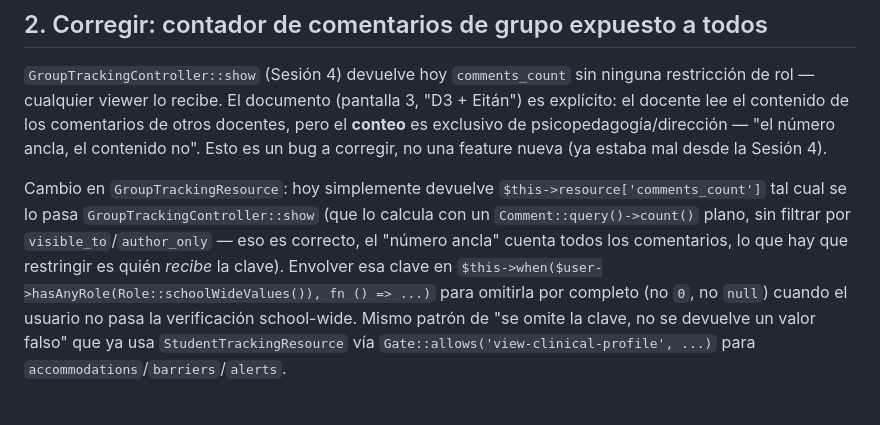
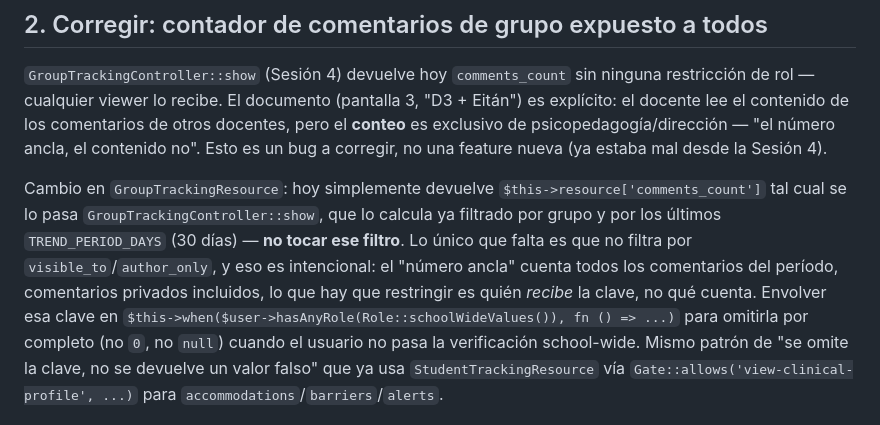
Before and after one commit to Aula-Plus/aulaPlus, a Markdown page: docs/prompts/19-comentarios-alcance.md, the part around the change. Rendered like a GitHub page.

Commit message:
docs: corregir 2 hallazgos de code review externo (ruta v1 y wording de comments_count)
- 22-grupos-listado.md: los criterios de aceptación pedían GET /api/v1/groups,
  contradiciendo al propio Objetivo (GET /api/groups, verificado en
  routes/api.php) — justo la trampa que el archivo advierte evitar.
- 19-comentarios-alcance.md: "Comment::query()->count() plano" describía mal
  la query real de GroupTrackingController::show, que ya filtra por grupo y
  por los últimos 30 días (TREND_PERIOD_DAYS) — deja explícito que ese
  filtro no se toca, solo se restringe quién recibe la clave.

No aplica el tercer punto del review externo (CalendarEvent "no tenant-scoped
directo"): es incorrecto, CalendarEvent usa BelongsToSchool con su propia
columna school_id (verificado).

Co-Authored-By: Claude Sonnet 5 <noreply@anthropic.com>
Claude-Session: https://claude.ai/code/session_01GcwsYDjWcCYXSxx1r684gk

```diff
--- a/docs/prompts/19-comentarios-alcance.md
+++ b/docs/prompts/19-comentarios-alcance.md
@@ -64,10 +64,12 @@ bug a corregir, no una feature nueva (ya estaba mal desde la Sesión 4).
 
 Cambio en `GroupTrackingResource`: hoy simplemente devuelve
 `$this->resource['comments_count']` tal cual se lo pasa
-`GroupTrackingController::show` (que lo calcula con un `Comment::query()->count()`
-plano, sin filtrar por `visible_to`/`author_only` — eso es correcto, el
-"número ancla" cuenta todos los comentarios, lo que hay que restringir es
-quién *recibe* la clave). Envolver esa clave en
+`GroupTrackingController::show`, que lo calcula ya filtrado por grupo y por
+los últimos `TREND_PERIOD_DAYS` (30 días) — **no tocar ese filtro**. Lo único
+que falta es que no filtra por `visible_to`/`author_only`, y eso es
+intencional: el "número ancla" cuenta todos los comentarios del período,
+comentarios privados incluidos, lo que hay que restringir es quién *recibe*
+la clave, no qué cuenta. Envolver esa clave en
 `$this->when($user->hasAnyRole(Role::schoolWideValues()), fn () => ...)` para
 omitirla por completo (no `0`, no `null`) cuando el usuario no pasa la
 verificación school-wide. Mismo patrón de "se omite la clave, no se devuelve
```
Also changed, not shown: docs/prompts/22-grupos-listado.md (+2 -2 lines).
